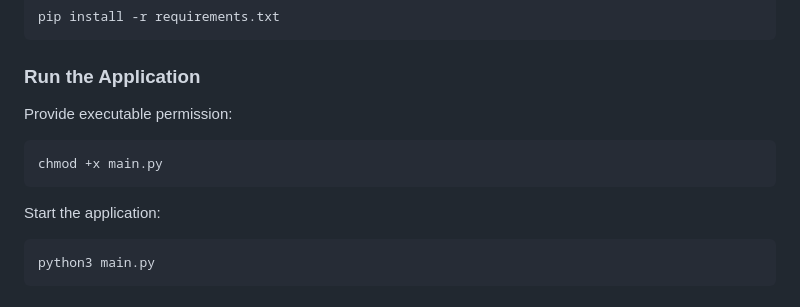
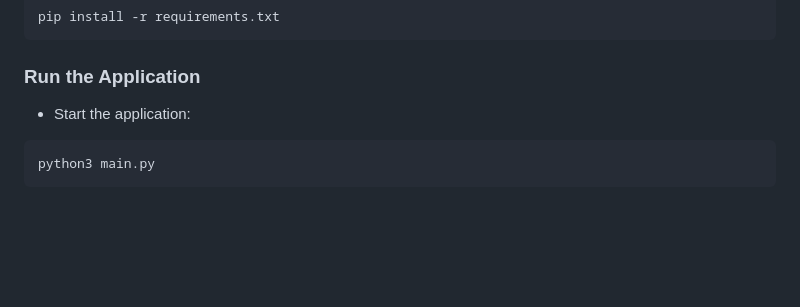
Before and after one commit to hackergandhi/LockBoxXtreme, a Markdown page: README.md, the part around the change. GitHub-like rendering; blank space fills up the shorter version.

````diff
--- a/README.md
+++ b/README.md
@@ -41,13 +41,7 @@ pip install -r requirements.txt
 
 ### Run the Application
 
-Provide executable permission:
-
-```bash
-chmod +x main.py
-```
-
-Start the application:
+- Start the application:
 
 ```bash
 python3 main.py
````
